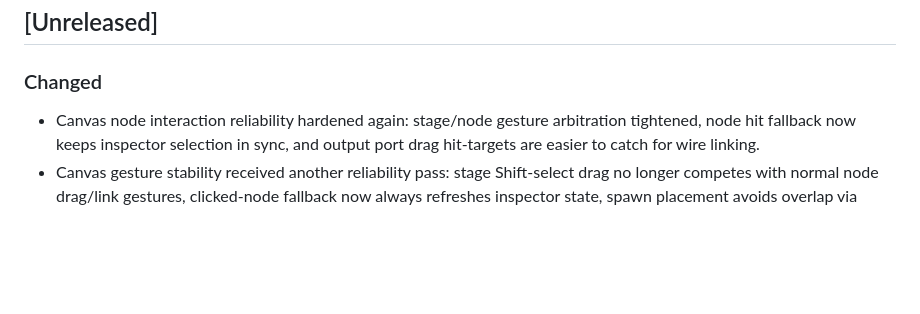
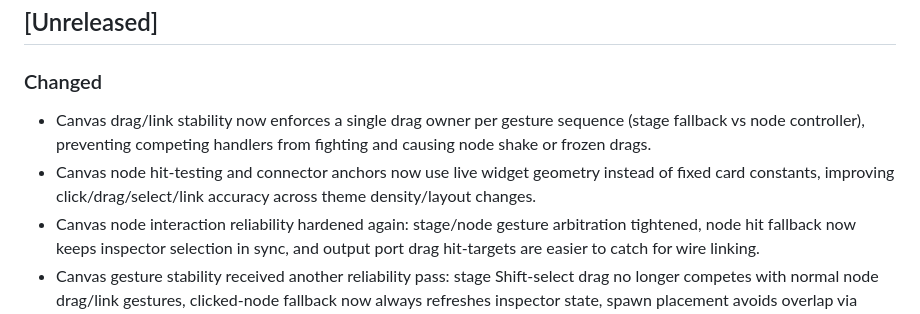
Before and after one commit to synryzen/6X-Protocol, a Markdown page: CHANGELOG.md, the part around the change. GitHub-like rendering; blank space fills up the shorter version.

Commit message:
Document latest canvas drag geometry stability pass

```diff
--- a/CHANGELOG.md
+++ b/CHANGELOG.md
@@ -4,6 +4,12 @@ All notable changes to this project are documented here.
 
 ## [Unreleased]
 ### Changed
+- Canvas drag/link stability now enforces a single drag owner per gesture
+  sequence (stage fallback vs node controller), preventing competing handlers
+  from fighting and causing node shake or frozen drags.
+- Canvas node hit-testing and connector anchors now use live widget geometry
+  instead of fixed card constants, improving click/drag/select/link accuracy
+  across theme density/layout changes.
 - Canvas node interaction reliability hardened again:
   stage/node gesture arbitration tightened, node hit fallback now keeps inspector
   selection in sync, and output port drag hit-targets are easier to catch for
```
